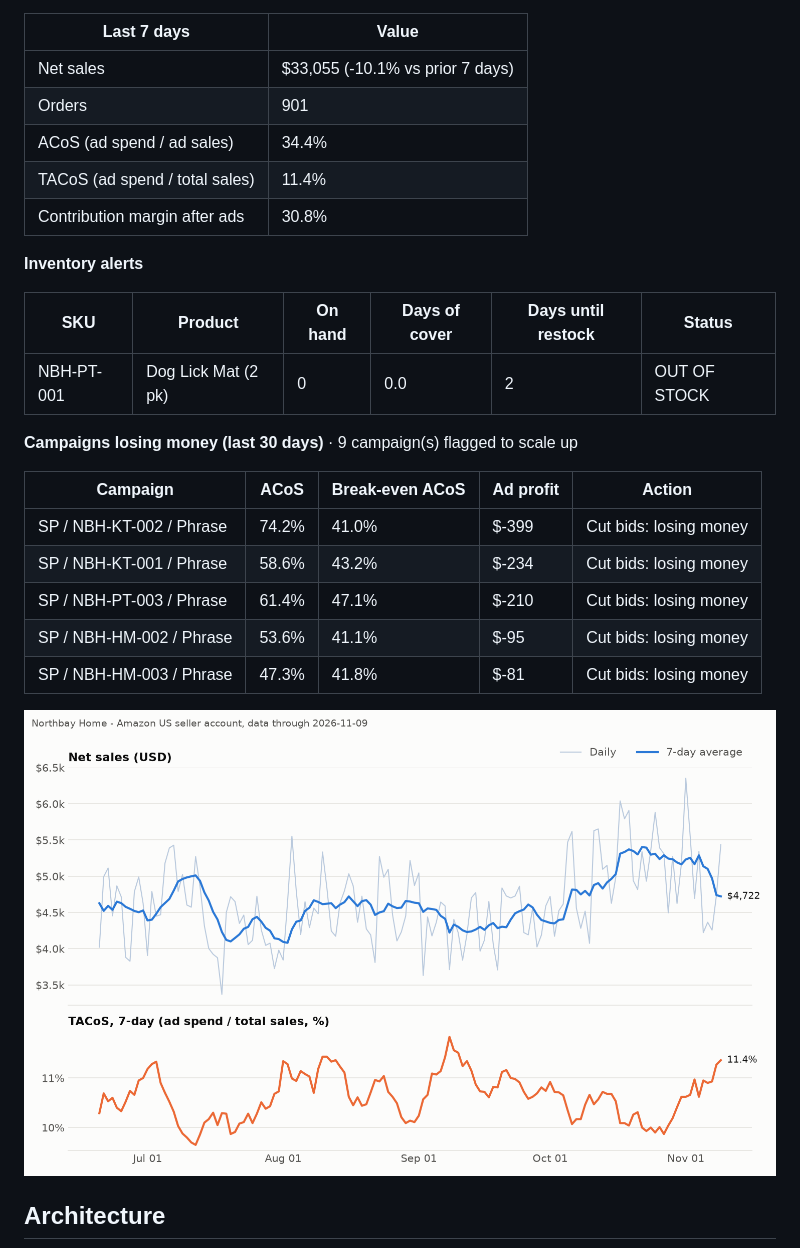
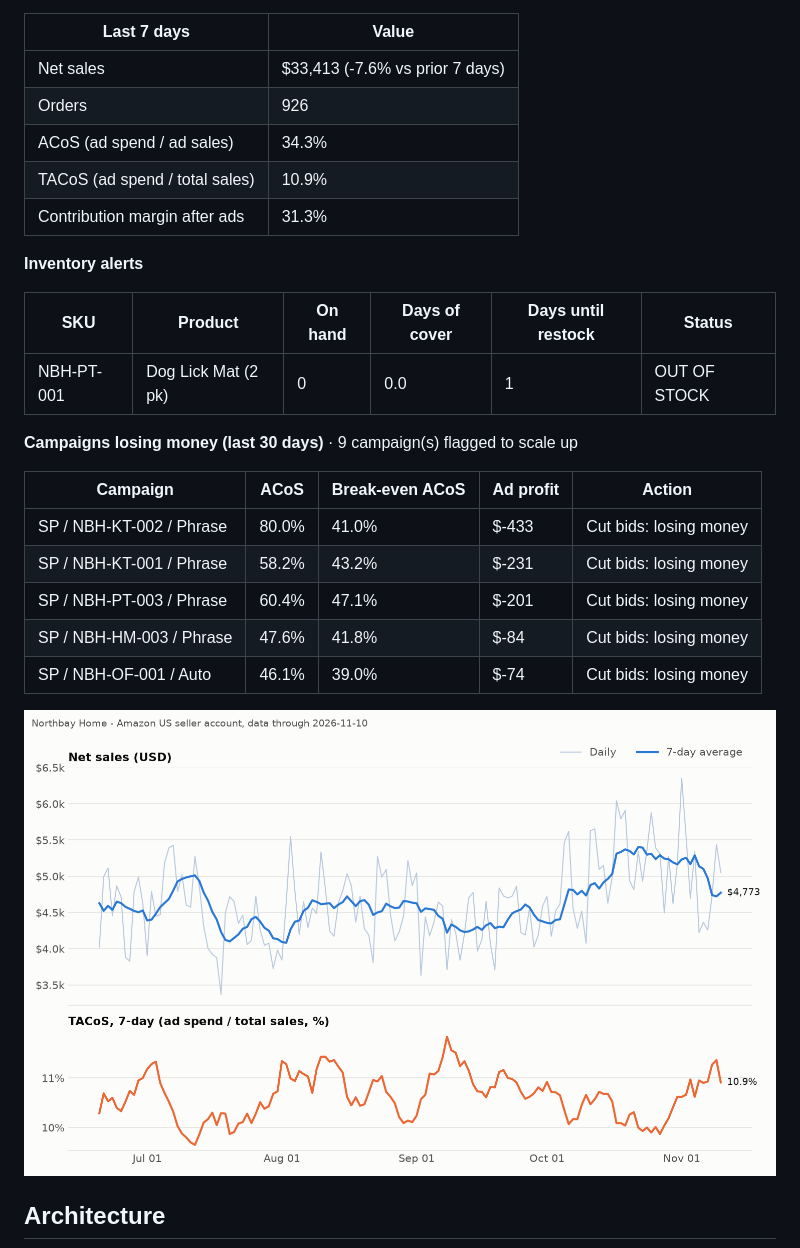
Before and after one commit to Ashleysdata/amazon_seller_analytics, a Markdown page: README.md, the part around one of its changes. Drawn GitHub-style; pictures changed too: reports/dashboard.png.

Commit message:
data: daily refresh through 2026-11-10

```diff
--- a/README.md
+++ b/README.md
@@ -17,27 +17,27 @@ GitHub Actions runs the whole thing every morning, commits the new data, and ref
 
 | Last 7 days | Value |
 |---|---|
-| Net sales | $33,055 (-10.1% vs prior 7 days) |
-| Orders | 901 |
-| ACoS (ad spend / ad sales) | 34.4% |
-| TACoS (ad spend / total sales) | 11.4% |
-| Contribution margin after ads | 30.8% |
+| Net sales | $33,413 (-7.6% vs prior 7 days) |
+| Orders | 926 |
+| ACoS (ad spend / ad sales) | 34.3% |
+| TACoS (ad spend / total sales) | 10.9% |
+| Contribution margin after ads | 31.3% |
 
 **Inventory alerts**
 
 | SKU | Product | On hand | Days of cover | Days until restock | Status |
 |---|---|---|---|---|---|
-| NBH-PT-001 | Dog Lick Mat (2 pk) | 0 | 0.0 | 2 | OUT OF STOCK |
+| NBH-PT-001 | Dog Lick Mat (2 pk) | 0 | 0.0 | 1 | OUT OF STOCK |
 
 **Campaigns losing money (last 30 days)** · 9 campaign(s) flagged to scale up
 
 | Campaign | ACoS | Break-even ACoS | Ad profit | Action |
 |---|---|---|---|---|
-| SP / NBH-KT-002 / Phrase | 74.2% | 41.0% | $-399 | Cut bids: losing money |
-| SP / NBH-KT-001 / Phrase | 58.6% | 43.2% | $-234 | Cut bids: losing money |
-| SP / NBH-PT-003 / Phrase | 61.4% | 47.1% | $-210 | Cut bids: losing money |
-| SP / NBH-HM-002 / Phrase | 53.6% | 41.1% | $-95 | Cut bids: losing money |
-| SP / NBH-HM-003 / Phrase | 47.3% | 41.8% | $-81 | Cut bids: losing money |
+| SP / NBH-KT-002 / Phrase | 80.0% | 41.0% | $-433 | Cut bids: losing money |
+| SP / NBH-KT-001 / Phrase | 58.2% | 43.2% | $-231 | Cut bids: losing money |
+| SP / NBH-PT-003 / Phrase | 60.4% | 47.1% | $-201 | Cut bids: losing money |
+| SP / NBH-HM-003 / Phrase | 47.6% | 41.8% | $-84 | Cut bids: losing money |
+| SP / NBH-OF-001 / Auto | 46.1% | 39.0% | $-74 | Cut bids: losing money |
 <!-- KPI:END -->
 
 ![Dashboard](reports/dashboard.png)
```
Also changed, not shown: other parts of README.md (+1 -1 lines), 8 other files.
